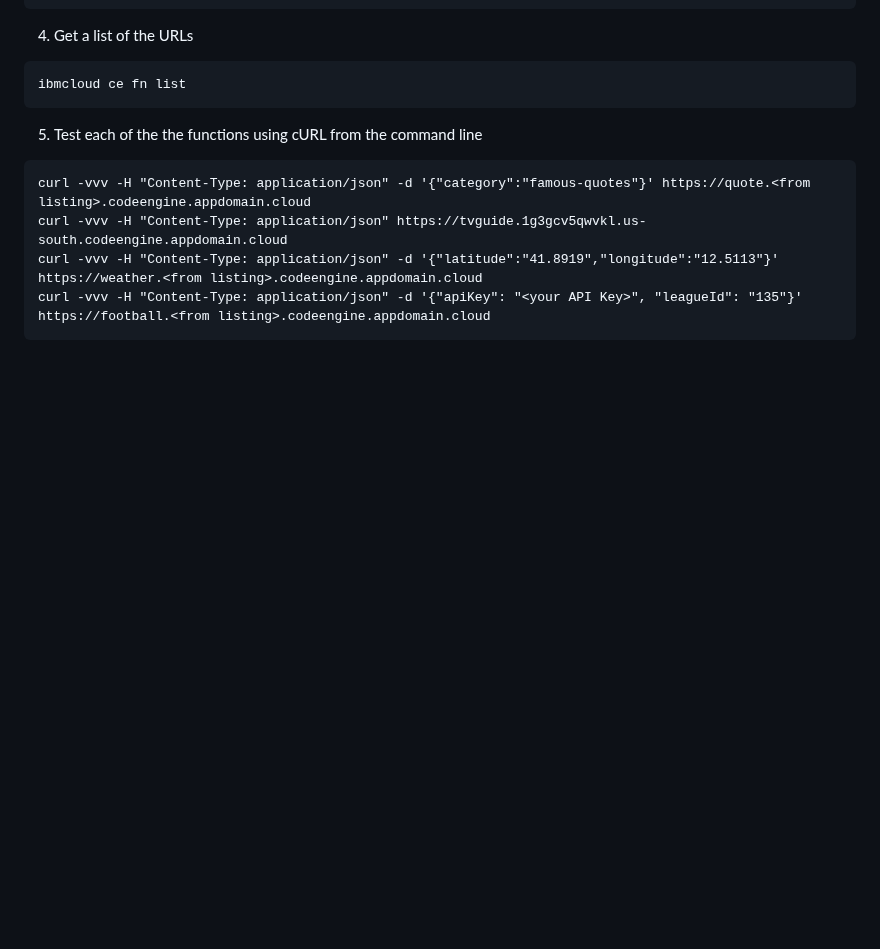
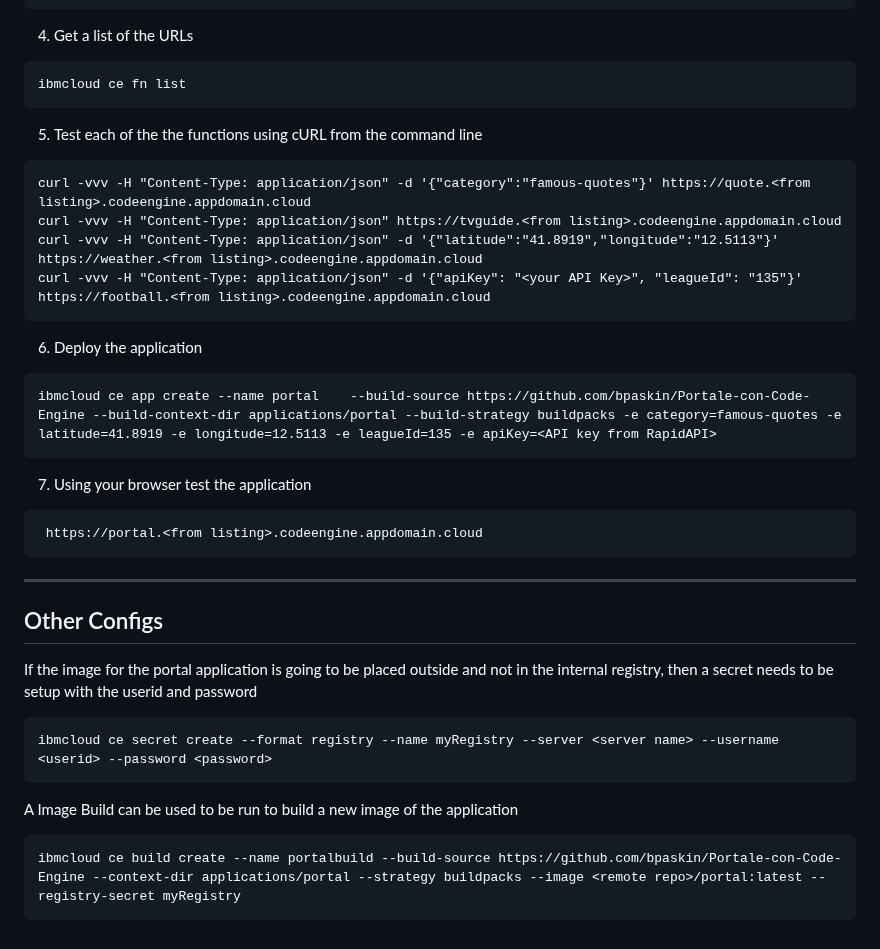
Before and after one commit to bpaskin/Portale-con-Code-Engine, a Markdown page: README.md, the part around the change. Drawn GitHub-style; blank space fills up the shorter version.

````diff
--- a/README.md
+++ b/README.md
@@ -67,7 +67,26 @@ ibmcloud ce fn list
 5. Test each of the the functions using cURL from the command line
 ```
 curl -vvv -H "Content-Type: application/json" -d '{"category":"famous-quotes"}' https://quote.<from listing>.codeengine.appdomain.cloud
-curl -vvv -H "Content-Type: application/json" https://tvguide.1g3gcv5qwvkl.us-south.codeengine.appdomain.cloud
+curl -vvv -H "Content-Type: application/json" https://tvguide.<from listing>.codeengine.appdomain.cloud
 curl -vvv -H "Content-Type: application/json" -d '{"latitude":"41.8919","longitude":"12.5113"}' https://weather.<from listing>.codeengine.appdomain.cloud
 curl -vvv -H "Content-Type: application/json" -d '{"apiKey": "<your API Key>", "leagueId": "135"}' https://football.<from listing>.codeengine.appdomain.cloud
 ```
+6. Deploy the application
+```
+ibmcloud ce app create --name portal    --build-source https://github.com/bpaskin/Portale-con-Code-Engine --build-context-dir applications/portal --build-strategy buildpacks -e category=famous-quotes -e latitude=41.8919 -e longitude=12.5113 -e leagueId=135 -e apiKey=<API key from RapidAPI>
+```
+7. Using your browser test the application
+```
+ https://portal.<from listing>.codeengine.appdomain.cloud
+```
+---
+## Other Configs
+If the image for the portal application is going to be placed outside and not in the internal registry, then a secret needs to be setup with the userid and password
+```
+ibmcloud ce secret create --format registry --name myRegistry --server <server name> --username <userid> --password <password>
+```
+
+A Image Build can be used to be run to build a new image of the application
+```
+ibmcloud ce build create --name portalbuild --build-source https://github.com/bpaskin/Portale-con-Code-Engine --context-dir applications/portal --strategy buildpacks --image <remote repo>/portal:latest --registry-secret myRegistry
+```
````
